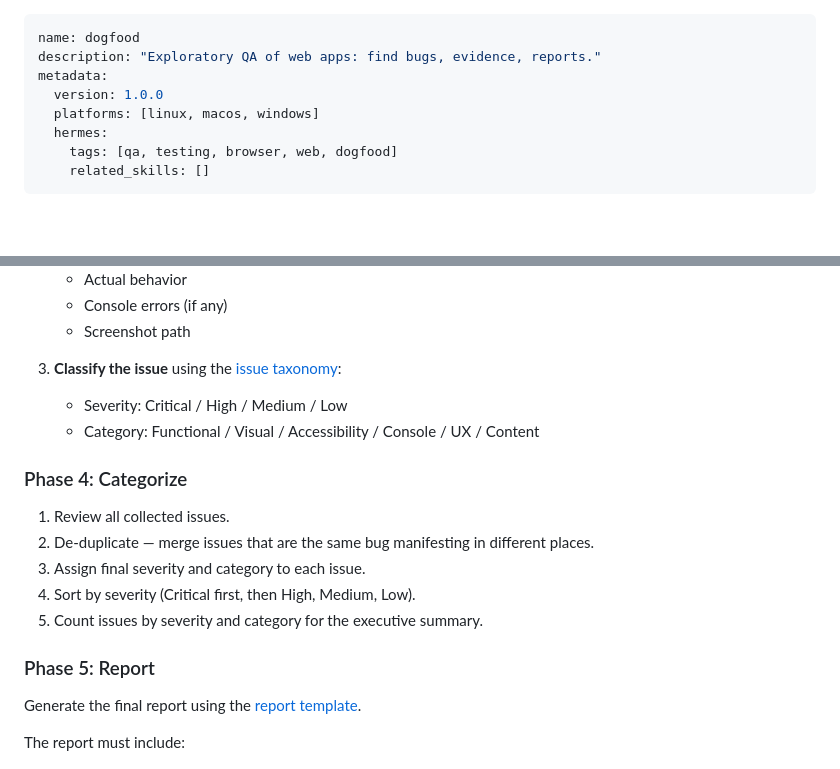
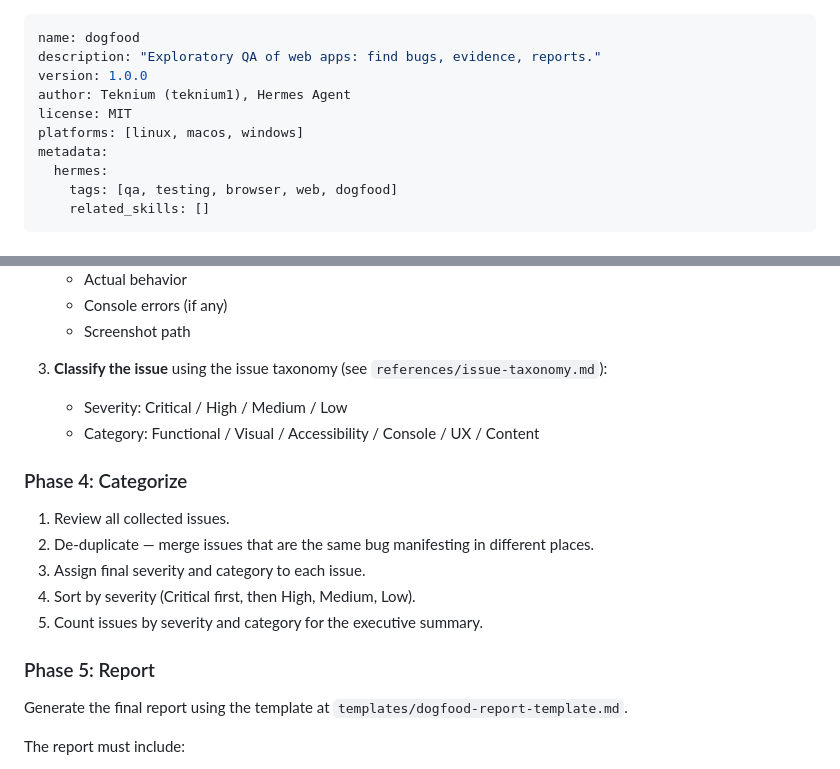
Before and after one commit to alex-kzr/skills, a Markdown page: software-development/dogfood/SKILL.md, 2 parts joined by grey strips. Rendered like a GitHub page; blank space fills up the shorter version.

Commit message:
docs: update SKILL.md with author, license, and metadata adjustments

```diff
--- a/software-development/dogfood/SKILL.md
+++ b/software-development/dogfood/SKILL.md
@@ -1,9 +1,11 @@
 ---
 name: dogfood
 description: "Exploratory QA of web apps: find bugs, evidence, reports."
+version: 1.0.0
+author: Teknium (teknium1), Hermes Agent
+license: MIT
+platforms: [linux, macos, windows]
 metadata:
-  version: 1.0.0
-  platforms: [linux, macos, windows]
   hermes:
     tags: [qa, testing, browser, web, dogfood]
     related_skills: []
@@ -104,7 +106,7 @@ For every issue found:
    - Console errors (if any)
    - Screenshot path
 
-3. **Classify the issue** using the [issue taxonomy](references/issue-taxonomy.md):
+3. **Classify the issue** using the issue taxonomy (see `references/issue-taxonomy.md`):
    - Severity: Critical / High / Medium / Low
    - Category: Functional / Visual / Accessibility / Console / UX / Content
 
@@ -118,7 +120,7 @@ For every issue found:
 
 ### Phase 5: Report
 
-Generate the final report using the [report template](templates/dogfood-report-template.md).
+Generate the final report using the template at `templates/dogfood-report-template.md`.
 
 The report must include:
 1. **Executive summary** with total issue count, breakdown by severity, and testing scope
```
